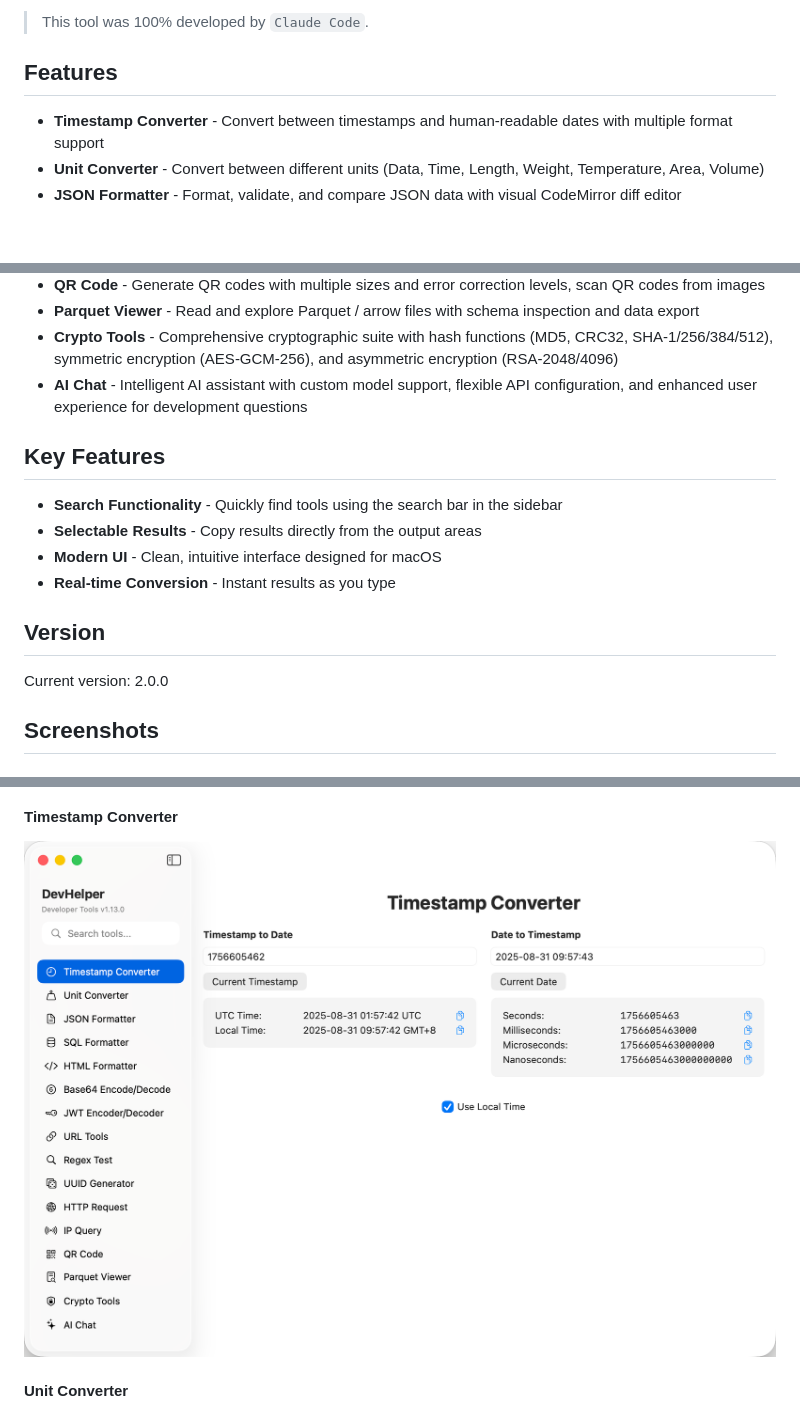
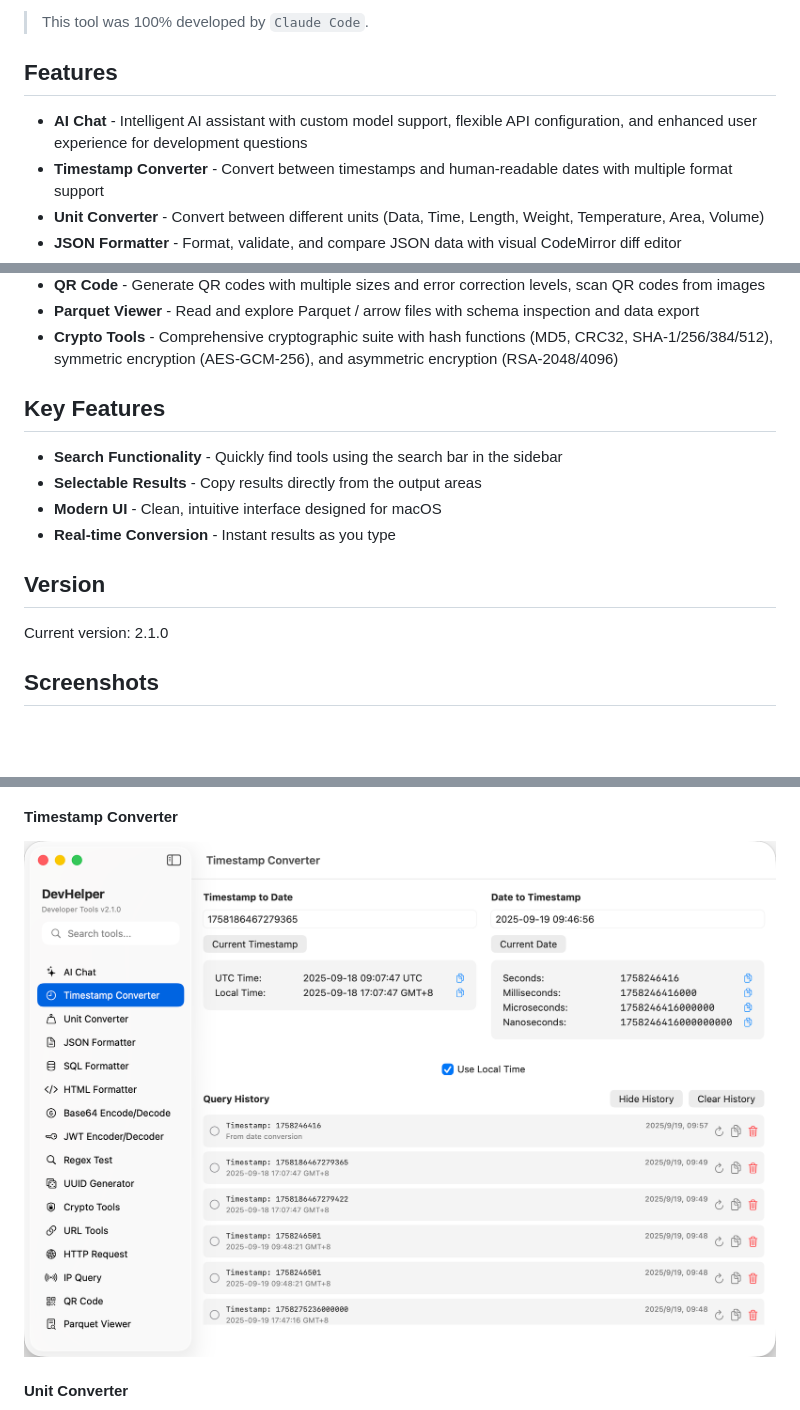
Before and after one commit to hengfeiyang/devutilities, a Markdown page: README.md, 3 parts joined by grey strips. Rendered like a GitHub page; pictures changed too: images/screenshots/timestamp.png; blank space fills up the shorter version.

```diff
--- a/README.md
+++ b/README.md
@@ -6,6 +6,7 @@ A native macOS application for developers, containing 16 essential tools commonl
 
 ## Features
 
+- **AI Chat** - Intelligent AI assistant with custom model support, flexible API configuration, and enhanced user experience for development questions
 - **Timestamp Converter** - Convert between timestamps and human-readable dates with multiple format support
 - **Unit Converter** - Convert between different units (Data, Time, Length, Weight, Temperature, Area, Volume)
 - **JSON Formatter** - Format, validate, and compare JSON data with visual CodeMirror diff editor
@@ -21,7 +22,6 @@ A native macOS application for developers, containing 16 essential tools commonl
 - **QR Code** - Generate QR codes with multiple sizes and error correction levels, scan QR codes from images
 - **Parquet Viewer** - Read and explore Parquet / arrow files with schema inspection and data export
 - **Crypto Tools** - Comprehensive cryptographic suite with hash functions (MD5, CRC32, SHA-1/256/384/512), symmetric encryption (AES-GCM-256), and asymmetric encryption (RSA-2048/4096)
-- **AI Chat** - Intelligent AI assistant with custom model support, flexible API configuration, and enhanced user experience for development questions
 
 ## Key Features
 
@@ -32,7 +32,7 @@ A native macOS application for developers, containing 16 essential tools commonl
 
 ## Version
 
-Current version: 2.0.0
+Current version: 2.1.0
 
 ## Screenshots
 
```
Also changed, not shown: 1 other file.
